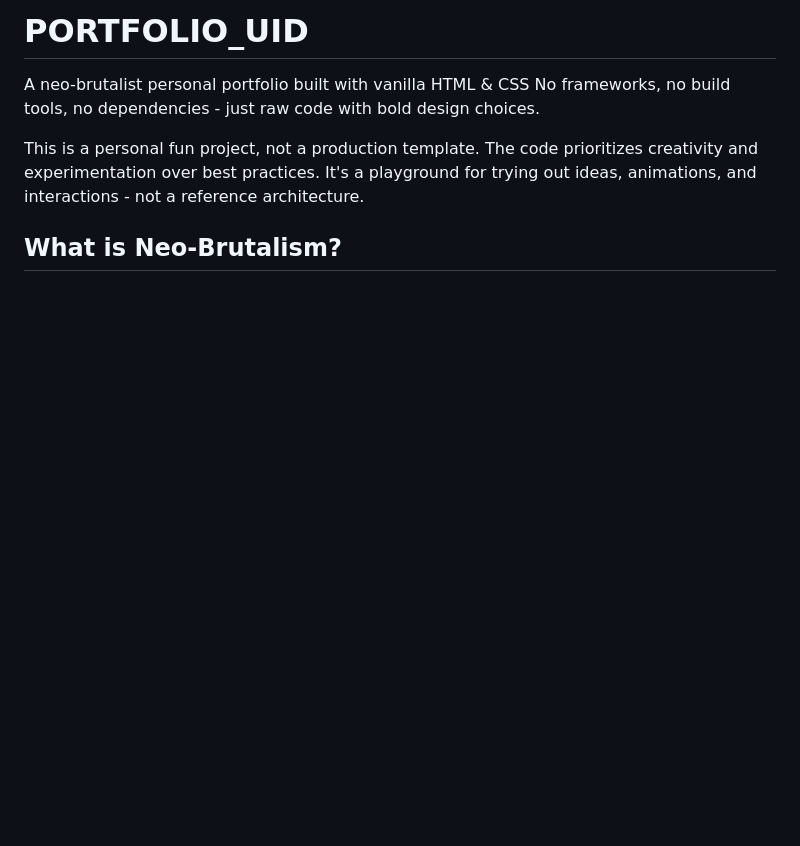
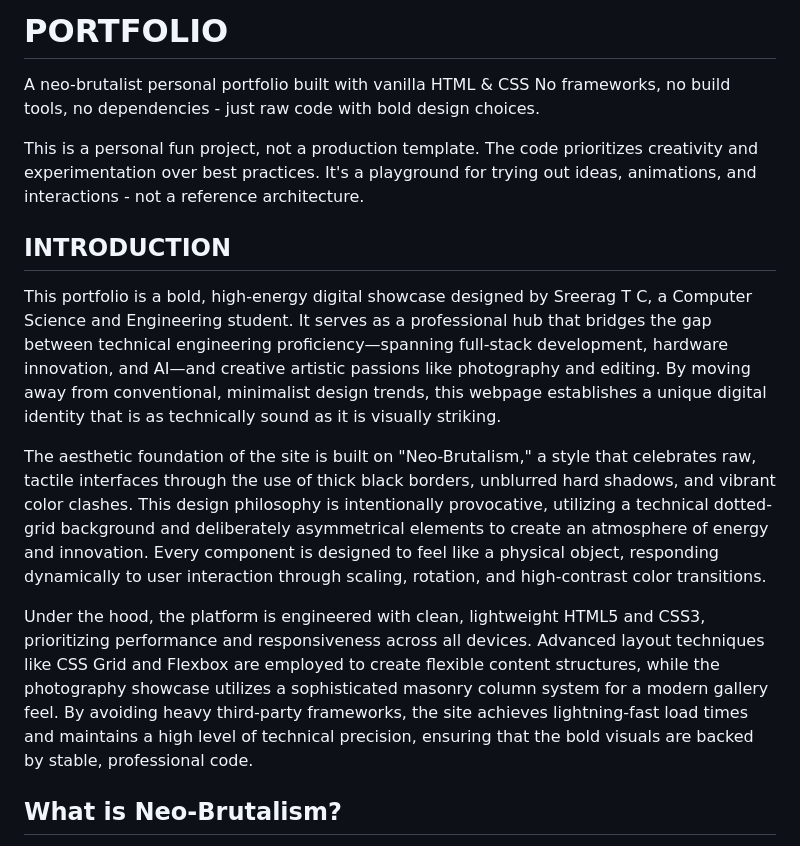
Before and after one commit to SREERAG-CODER/PORTFOLIO_UID, a Markdown page: README.md, the part around one of its changes. Drawn GitHub-style; blank space fills up the shorter version.

```diff
--- a/README.md
+++ b/README.md
@@ -1,7 +1,15 @@
-# PORTFOLIO_UID
+# PORTFOLIO
 A neo-brutalist personal portfolio built with vanilla HTML & CSS No frameworks, no build tools, no dependencies - just raw code with bold design choices.
 
 This is a personal fun project, not a production template. The code prioritizes creativity and experimentation over best practices. It's a playground for trying out ideas, animations, and interactions - not a reference architecture.
+
+## INTRODUCTION
+This portfolio is a bold, high-energy digital showcase designed by Sreerag T C, a Computer Science and Engineering student. It serves as a professional hub that bridges the gap between technical engineering proficiency—spanning full-stack development, hardware innovation, and AI—and creative artistic passions like photography and editing. By moving away from conventional, minimalist design trends, this webpage establishes a unique digital identity that is as technically sound as it is visually striking.
+
+The aesthetic foundation of the site is built on "Neo-Brutalism," a style that celebrates raw, tactile interfaces through the use of thick black borders, unblurred hard shadows, and vibrant color clashes. This design philosophy is intentionally provocative, utilizing a technical dotted-grid background and deliberately asymmetrical elements to create an atmosphere of energy and innovation. Every component is designed to feel like a physical object, responding dynamically to user interaction through scaling, rotation, and high-contrast color transitions.
+
+Under the hood, the platform is engineered with clean, lightweight HTML5 and CSS3, prioritizing performance and responsiveness across all devices. Advanced layout techniques like CSS Grid and Flexbox are employed to create flexible content structures, while the photography showcase utilizes a sophisticated masonry column system for a modern gallery feel. By avoiding heavy third-party frameworks, the site achieves lightning-fast load times and maintains a high level of technical precision, ensuring that the bold visuals are backed by stable, professional code.
+
 
 ## What is Neo-Brutalism?
 Neo-brutalism (also called neo-brutalist web design) is a UI style inspired by brutalist architecture - raw, bold, and unapologetically loud. It rejects the polished, rounded, drop-shadowed sameness of modern web design and replaces it with:
```
Also changed, not shown: other parts of README.md (+9 -8 lines).
